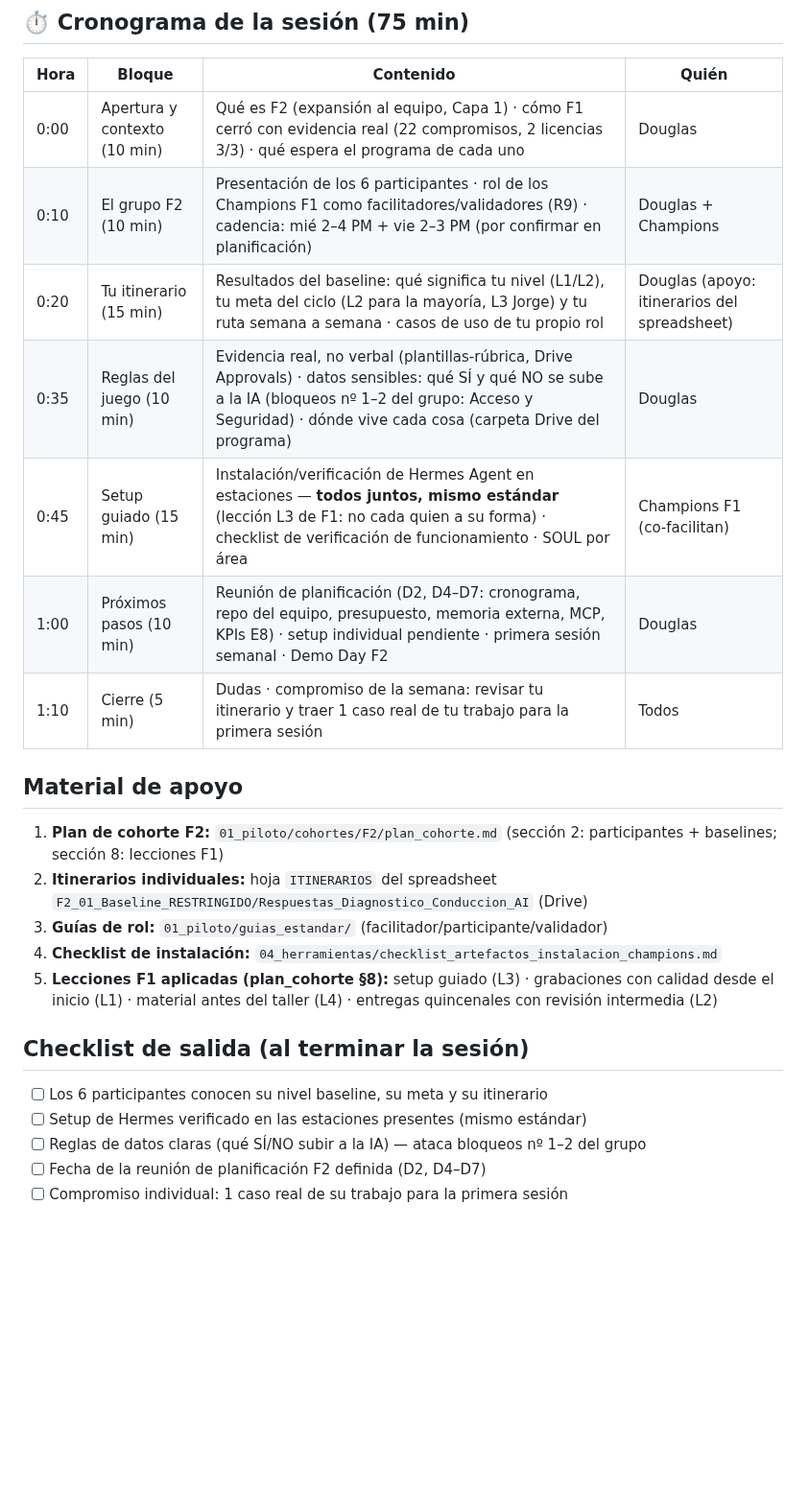
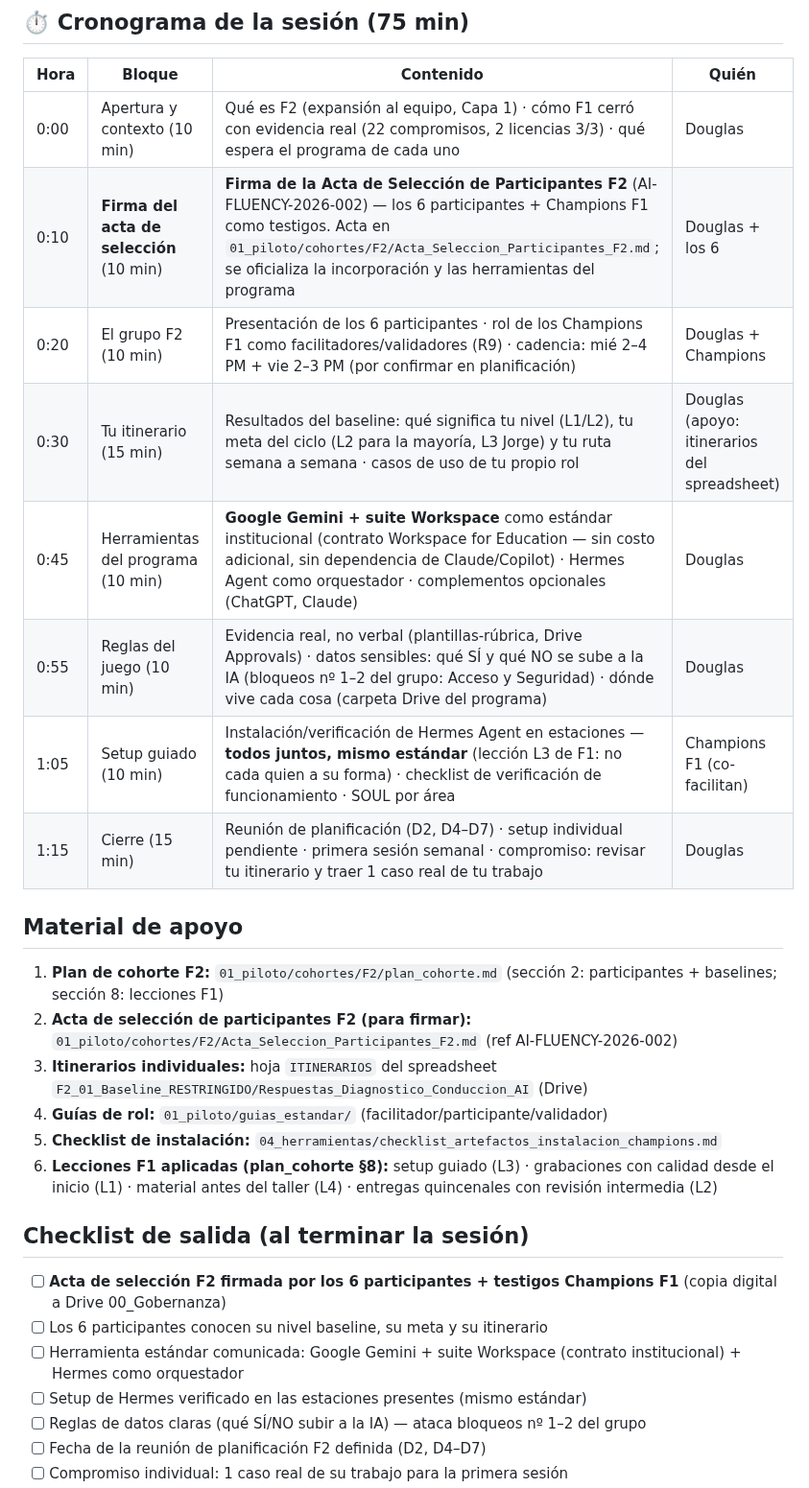
Before and after one commit to untaldouglas/Implementar-AI-Fluentcy, a Markdown page: 04_herramientas/agendas/agenda_kickoff_f2.md, the part around the change. Shown at 96% size. Rendered like a GitHub page; blank space fills up the shorter version.

Commit message:
Acta de seleccion de participantes F2 (AI-FLUENCY-2026-002) + agenda kickoff con firma de acta y Gemini/Workspace como herramienta oficial

```diff
--- a/04_herramientas/agendas/agenda_kickoff_f2.md
+++ b/04_herramientas/agendas/agenda_kickoff_f2.md
@@ -20,24 +20,28 @@
 | Hora | Bloque | Contenido | Quién |
 |---|---|---|---|
 | 0:00 | Apertura y contexto (10 min) | Qué es F2 (expansión al equipo, Capa 1) · cómo F1 cerró con evidencia real (22 compromisos, 2 licencias 3/3) · qué espera el programa de cada uno | Douglas |
-| 0:10 | El grupo F2 (10 min) | Presentación de los 6 participantes · rol de los Champions F1 como facilitadores/validadores (R9) · cadencia: mié 2–4 PM + vie 2–3 PM (por confirmar en planificación) | Douglas + Champions |
-| 0:20 | Tu itinerario (15 min) | Resultados del baseline: qué significa tu nivel (L1/L2), tu meta del ciclo (L2 para la mayoría, L3 Jorge) y tu ruta semana a semana · casos de uso de tu propio rol | Douglas (apoyo: itinerarios del spreadsheet) |
-| 0:35 | Reglas del juego (10 min) | Evidencia real, no verbal (plantillas-rúbrica, Drive Approvals) · datos sensibles: qué SÍ y qué NO se sube a la IA (bloqueos nº 1–2 del grupo: Acceso y Seguridad) · dónde vive cada cosa (carpeta Drive del programa) | Douglas |
-| 0:45 | Setup guiado (15 min) | Instalación/verificación de Hermes Agent en estaciones — **todos juntos, mismo estándar** (lección L3 de F1: no cada quien a su forma) · checklist de verificación de funcionamiento · SOUL por área | Champions F1 (co-facilitan) |
-| 1:00 | Próximos pasos (10 min) | Reunión de planificación (D2, D4–D7: cronograma, repo del equipo, presupuesto, memoria externa, MCP, KPIs E8) · setup individual pendiente · primera sesión semanal · Demo Day F2 | Douglas |
-| 1:10 | Cierre (5 min) | Dudas · compromiso de la semana: revisar tu itinerario y traer 1 caso real de tu trabajo para la primera sesión | Todos |
+| 0:10 | **Firma del acta de selección** (10 min) | **Firma de la Acta de Selección de Participantes F2** (AI-FLUENCY-2026-002) — los 6 participantes + Champions F1 como testigos. Acta en `01_piloto/cohortes/F2/Acta_Seleccion_Participantes_F2.md`; se oficializa la incorporación y las herramientas del programa | Douglas + los 6 |
+| 0:20 | El grupo F2 (10 min) | Presentación de los 6 participantes · rol de los Champions F1 como facilitadores/validadores (R9) · cadencia: mié 2–4 PM + vie 2–3 PM (por confirmar en planificación) | Douglas + Champions |
+| 0:30 | Tu itinerario (15 min) | Resultados del baseline: qué significa tu nivel (L1/L2), tu meta del ciclo (L2 para la mayoría, L3 Jorge) y tu ruta semana a semana · casos de uso de tu propio rol | Douglas (apoyo: itinerarios del spreadsheet) |
+| 0:45 | Herramientas del programa (10 min) | **Google Gemini + suite Workspace** como estándar institucional (contrato Workspace for Education — sin costo adicional, sin dependencia de Claude/Copilot) · Hermes Agent como orquestador · complementos opcionales (ChatGPT, Claude) | Douglas |
+| 0:55 | Reglas del juego (10 min) | Evidencia real, no verbal (plantillas-rúbrica, Drive Approvals) · datos sensibles: qué SÍ y qué NO se sube a la IA (bloqueos nº 1–2 del grupo: Acceso y Seguridad) · dónde vive cada cosa (carpeta Drive del programa) | Douglas |
+| 1:05 | Setup guiado (10 min) | Instalación/verificación de Hermes Agent en estaciones — **todos juntos, mismo estándar** (lección L3 de F1: no cada quien a su forma) · checklist de verificación de funcionamiento · SOUL por área | Champions F1 (co-facilitan) |
+| 1:15 | Cierre (15 min) | Reunión de planificación (D2, D4–D7) · setup individual pendiente · primera sesión semanal · compromiso: revisar tu itinerario y traer 1 caso real de tu trabajo | Douglas |
 
 ## Material de apoyo
 
 1. **Plan de cohorte F2:** `01_piloto/cohortes/F2/plan_cohorte.md` (sección 2: participantes + baselines; sección 8: lecciones F1)
-2. **Itinerarios individuales:** hoja `ITINERARIOS` del spreadsheet `F2_01_Baseline_RESTRINGIDO/Respuestas_Diagnostico_Conduccion_AI` (Drive)
-3. **Guías de rol:** `01_piloto/guias_estandar/` (facilitador/participante/validador)
-4. **Checklist de instalación:** `04_herramientas/checklist_artefactos_instalacion_champions.md`
-5. **Lecciones F1 aplicadas (plan_cohorte §8):** setup guiado (L3) · grabaciones con calidad desde el inicio (L1) · material antes del taller (L4) · entregas quincenales con revisión intermedia (L2)
+2. **Acta de selección de participantes F2 (para firmar):** `01_piloto/cohortes/F2/Acta_Seleccion_Participantes_F2.md` (ref AI-FLUENCY-2026-002)
+3. **Itinerarios individuales:** hoja `ITINERARIOS` del spreadsheet `F2_01_Baseline_RESTRINGIDO/Respuestas_Diagnostico_Conduccion_AI` (Drive)
+4. **Guías de rol:** `01_piloto/guias_estandar/` (facilitador/participante/validador)
+5. **Checklist de instalación:** `04_herramientas/checklist_artefactos_instalacion_champions.md`
+6. **Lecciones F1 aplicadas (plan_cohorte §8):** setup guiado (L3) · grabaciones con calidad desde el inicio (L1) · material antes del taller (L4) · entregas quincenales con revisión intermedia (L2)
 
 ## Checklist de salida (al terminar la sesión)
 
+- [ ] **Acta de selección F2 firmada por los 6 participantes + testigos Champions F1** (copia digital a Drive 00_Gobernanza)
 - [ ] Los 6 participantes conocen su nivel baseline, su meta y su itinerario
+- [ ] Herramienta estándar comunicada: Google Gemini + suite Workspace (contrato institucional) + Hermes como orquestador
 - [ ] Setup de Hermes verificado en las estaciones presentes (mismo estándar)
 - [ ] Reglas de datos claras (qué SÍ/NO subir a la IA) — ataca bloqueos nº 1–2 del grupo
 - [ ] Fecha de la reunión de planificación F2 definida (D2, D4–D7)
```
Also changed, not shown: 1 other file.
